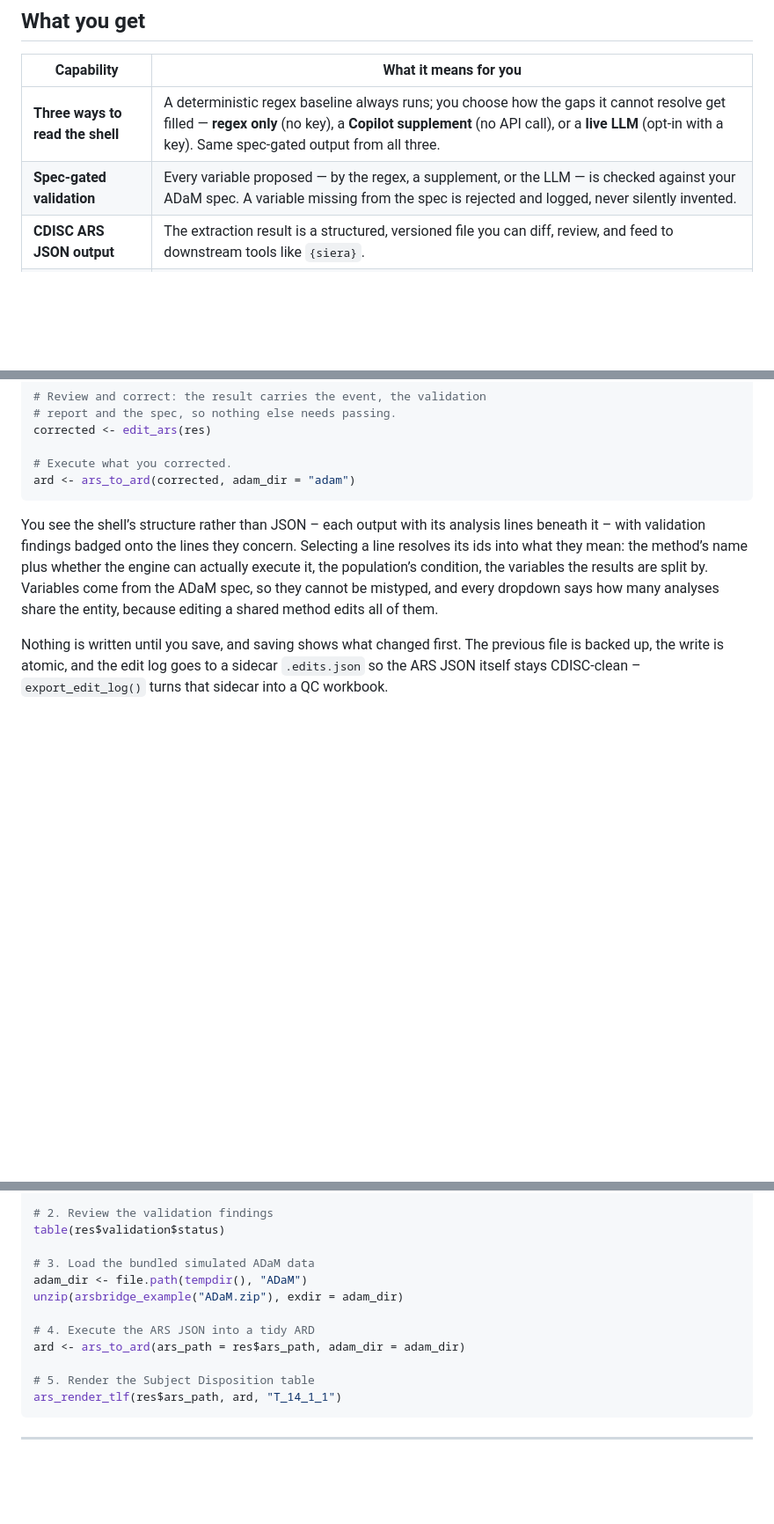
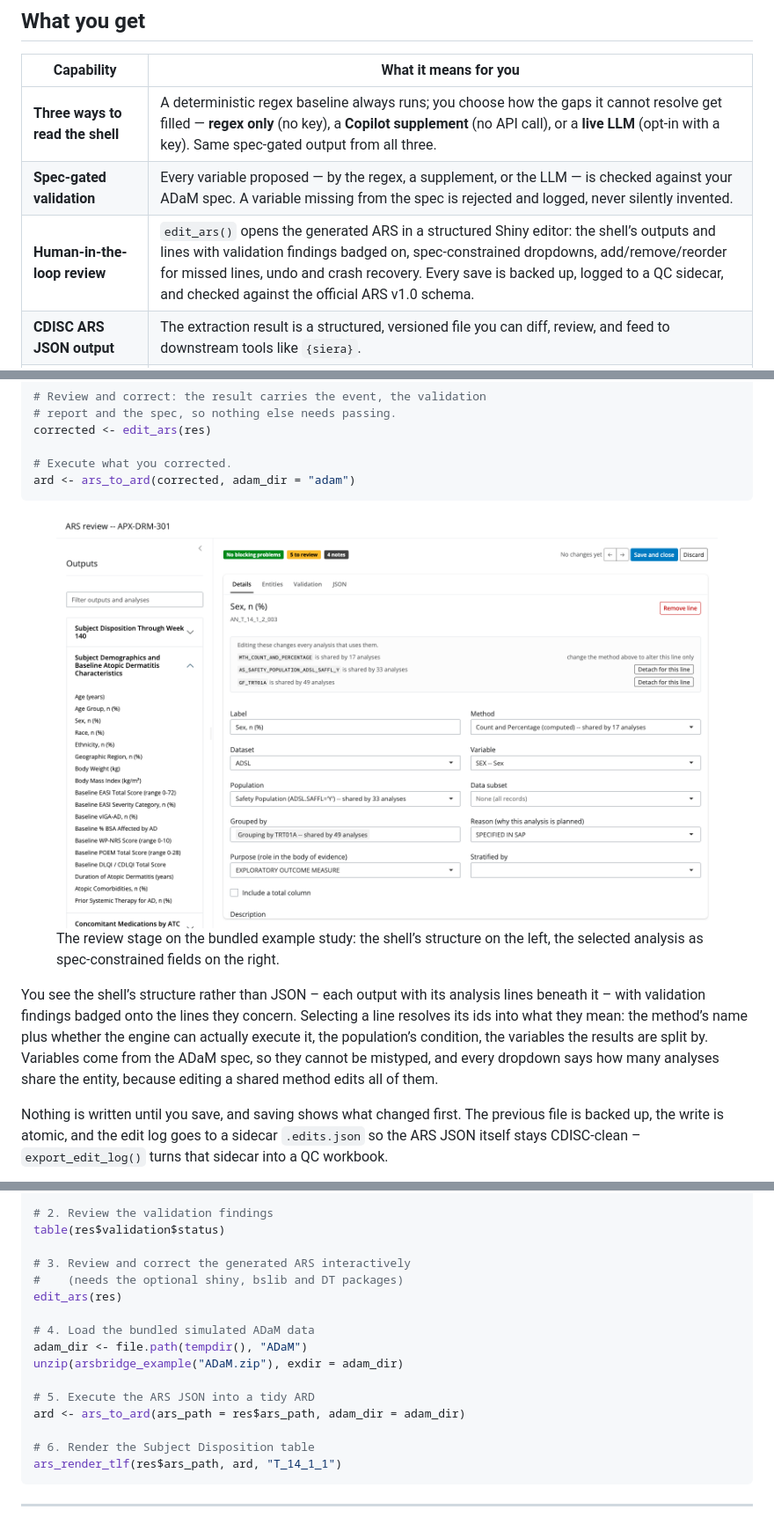
Before and after one commit to tavakohr/arsbridge, a Markdown page: README.md, 3 parts joined by grey strips. Shown at 88% size. Drawn GitHub-style; pictures changed too: man/figures/README-editor.png (added); blank space fills up the shorter version.

Commit message:
docs: give the review stage its place in the README
The editor had a section but was invisible where readers actually look
first: no capability-table row, no quick-start step, and no screenshot. All
three added -- the screenshot is the current UI (detach controls, undo,
reason/purpose dropdowns) captured from the bundled example, stored at
man/figures/README-editor.png per the repo's figure convention.

Co-Authored-By: Claude Fable 5 <noreply@anthropic.com>

````diff
--- a/README.md
+++ b/README.md
@@ -36,6 +36,7 @@ to its source.
 |----|----|
 | **Three ways to read the shell** | A deterministic regex baseline always runs; you choose how the gaps it cannot resolve get filled — **regex only** (no key), a **Copilot supplement** (no API call), or a **live LLM** (opt-in with a key). Same spec-gated output from all three. |
 | **Spec-gated validation** | Every variable proposed — by the regex, a supplement, or the LLM — is checked against your ADaM spec. A variable missing from the spec is rejected and logged, never silently invented. |
+| **Human-in-the-loop review** | `edit_ars()` opens the generated ARS in a structured Shiny editor: the shell’s outputs and lines with validation findings badged on, spec-constrained dropdowns, add/remove/reorder for missed lines, undo and crash recovery. Every save is backed up, logged to a QC sidecar, and checked against the official ARS v1.0 schema. |
 | **CDISC ARS JSON output** | The extraction result is a structured, versioned file you can diff, review, and feed to downstream tools like `{siera}`. |
 | **Native ARD execution** | Run ARS JSON directly against `.xpt` or `.csv` datasets using `{cards}`, with no dataset-loading boilerplate. |
 | **Codelist-decoded categories** | A coded categorical variable (e.g. a numeric `DCSREASN`) is decoded through the ADaM spec’s codelist: the ARD and rendered table show `DEATH`, not `1`, in codelist order, with unobserved terms reported as n = 0. Unannotated coded column axes get their column labels from the codelist too. |
@@ -120,6 +121,14 @@ corrected <- edit_ars(res)
 ard <- ars_to_ard(corrected, adam_dir = "adam")
 ```
 
+<figure>
+<img src="man/figures/README-editor.png"
+alt="The review stage on the bundled example study: the shell’s structure on the left, the selected analysis as spec-constrained fields on the right." />
+<figcaption aria-hidden="true">The review stage on the bundled example
+study: the shell’s structure on the left, the selected analysis as
+spec-constrained fields on the right.</figcaption>
+</figure>
+
 You see the shell’s structure rather than JSON – each output with its
 analysis lines beneath it – with validation findings badged onto the
 lines they concern. Selecting a line resolves its ids into what they
@@ -191,14 +200,18 @@ res <- spec_to_ars_example()
 # 2. Review the validation findings
 table(res$validation$status)
 
-# 3. Load the bundled simulated ADaM data
+# 3. Review and correct the generated ARS interactively
+#    (needs the optional shiny, bslib and DT packages)
+edit_ars(res)
+
+# 4. Load the bundled simulated ADaM data
 adam_dir <- file.path(tempdir(), "ADaM")
 unzip(arsbridge_example("ADaM.zip"), exdir = adam_dir)
 
-# 4. Execute the ARS JSON into a tidy ARD
+# 5. Execute the ARS JSON into a tidy ARD
 ard <- ars_to_ard(ars_path = res$ars_path, adam_dir = adam_dir)
 
-# 5. Render the Subject Disposition table
+# 6. Render the Subject Disposition table
 ars_render_tlf(res$ars_path, ard, "T_14_1_1")
 ```
 
````
Also changed, not shown: 2 other files.
